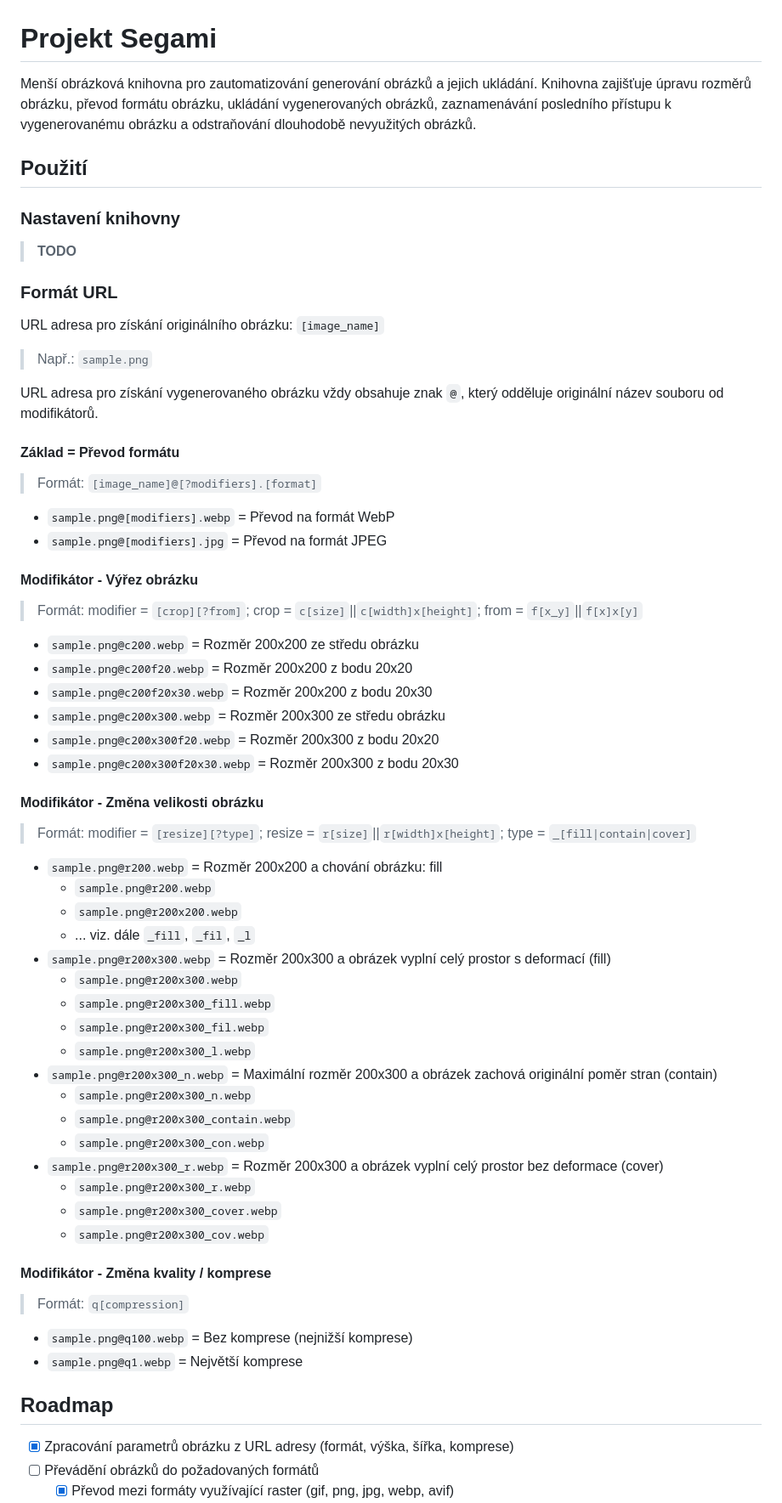
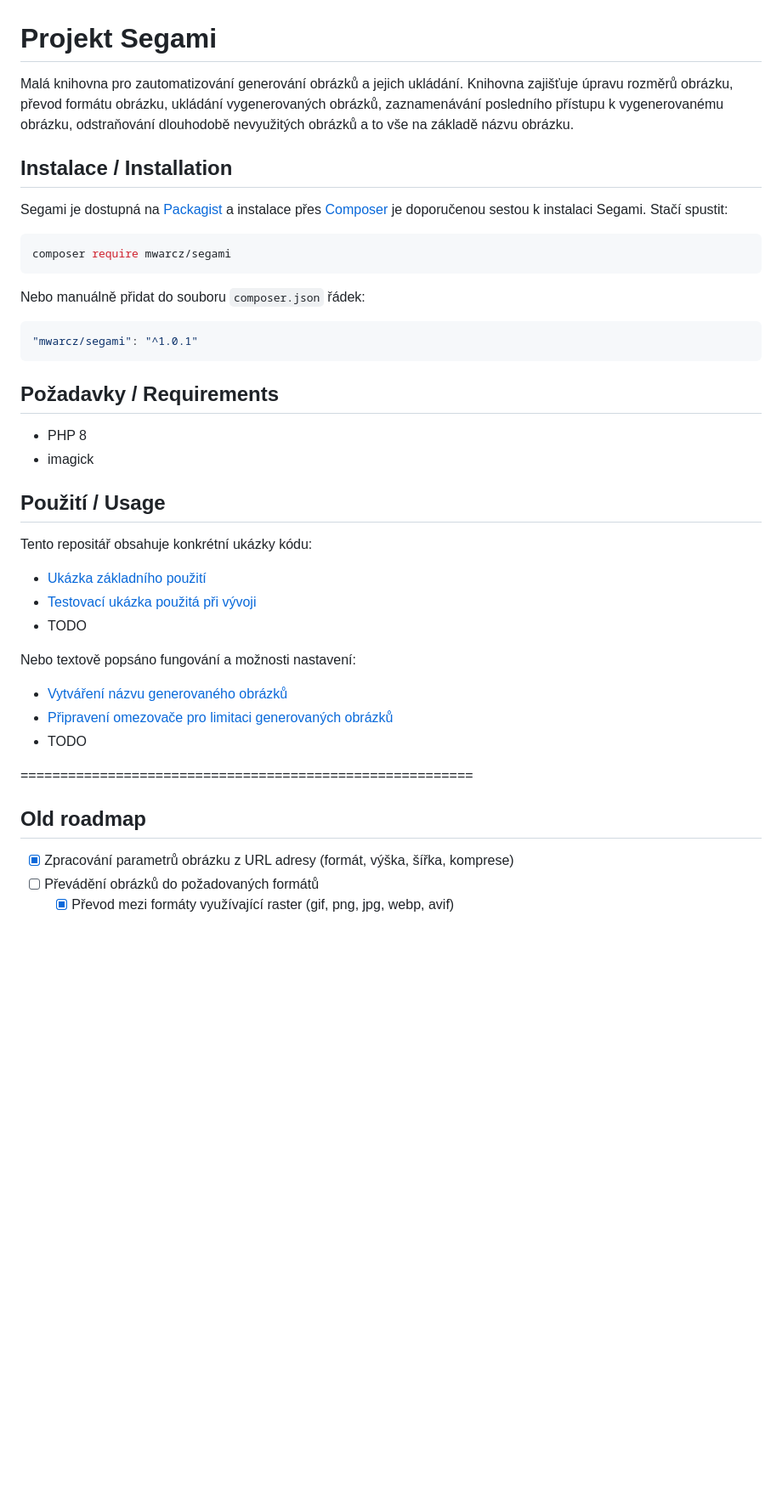
Before and after one commit to MWarCZ/segami-php, a Markdown page: README.md, the part around the change. Shown: that part at 85% size. Rendered like a GitHub page; blank space fills up the shorter version.

Commit message:
Uprava README a sepsání info o omezovačích

````diff
--- a/README.md
+++ b/README.md
@@ -1,70 +1,46 @@
 
 # Projekt Segami
 
-Menší obrázková knihovna pro zautomatizování generování obrázků a jejich ukládání.
-Knihovna zajišťuje úpravu rozměrů obrázku, převod formátu obrázku, ukládání vygenerovaných obrázků, zaznamenávání posledního přístupu k vygenerovanému obrázku a odstraňování dlouhodobě nevyužitých obrázků.
+Malá knihovna pro zautomatizování generování obrázků a jejich ukládání.
+Knihovna zajišťuje úpravu rozměrů obrázku, převod formátu obrázku, ukládání vygenerovaných obrázků, zaznamenávání posledního přístupu k vygenerovanému obrázku, odstraňování dlouhodobě nevyužitých obrázků a to vše na základě názvu obrázku.
 
-## Použití
+## Instalace / Installation
 
-### Nastavení knihovny
+Segami je dostupná na [Packagist](https://packagist.org/packages/mwarcz/segami) a instalace přes [Composer](https://getcomposer.org/) je doporučenou sestou k instalaci Segami.
+Stačí spustit:
 
-> **TODO**
+```bash
+composer require mwarcz/segami
+```
 
-### Formát URL
+Nebo manuálně přidat do souboru `composer.json` řádek:
 
-URL adresa pro získání originálního obrázku: `[image_name]`
-> Např.: `sample.png`
+```json
+"mwarcz/segami": "^1.0.1"
+```
 
-URL adresa pro získání vygenerovaného obrázku vždy obsahuje znak `@`, který odděluje originální název souboru od modifikátorů.
+## Požadavky / Requirements
 
-#### Základ = Převod formátu
+- PHP 8
+- imagick
 
-> Formát: `[image_name]@[?modifiers].[format]`
+## Použití / Usage
 
-- `sample.png@[modifiers].webp` = Převod na formát WebP
-- `sample.png@[modifiers].jpg` = Převod na formát JPEG
+Tento repositář obsahuje konkrétní ukázky kódu:
 
-#### Modifikátor - Výřez obrázku
+- [Ukázka základního použití](examples/basic/)
+- [Testovací ukázka použitá při vývoji](examples/dev/)
+- TODO
 
-> Formát: modifier = `[crop][?from]`; crop = `c[size]`||`c[width]x[height]`; from = `f[x_y]`||`f[x]x[y]`
+Nebo textově popsáno fungování a možnosti nastavení:
 
-- `sample.png@c200.webp` = Rozměr 200x200 ze středu obrázku
-- `sample.png@c200f20.webp` = Rozměr 200x200 z bodu 20x20
-- `sample.png@c200f20x30.webp` = Rozměr 200x200 z bodu 20x30
-- `sample.png@c200x300.webp` = Rozměr 200x300 ze středu obrázku
-- `sample.png@c200x300f20.webp` = Rozměr 200x300 z bodu 20x20
-- `sample.png@c200x300f20x30.webp` = Rozměr 200x300 z bodu 20x30
+- [Vytváření názvu generovaného obrázků](doc/ImageName.md)
+- [Připravení omezovače pro limitaci generovaných obrázků](doc/Limiter.md)
+- TODO
 
-#### Modifikátor - Změna velikosti obrázku
+=========================================================
 
-> Formát: modifier = `[resize][?type]`; resize = `r[size]`||`r[width]x[height]`; type = `_[fill|contain|cover]`
-
-- `sample.png@r200.webp` = Rozměr 200x200 a chování obrázku: fill
-  - `sample.png@r200.webp`
-  - `sample.png@r200x200.webp`
-  - ... viz. dále `_fill`, `_fil`, `_l`
-- `sample.png@r200x300.webp` = Rozměr 200x300 a obrázek vyplní celý prostor s deformací (fill)
-  - `sample.png@r200x300.webp`
-  - `sample.png@r200x300_fill.webp`
-  - `sample.png@r200x300_fil.webp`
-  - `sample.png@r200x300_l.webp`
-- `sample.png@r200x300_n.webp` = Maximální rozměr 200x300 a obrázek zachová originální poměr stran (contain)
-  - `sample.png@r200x300_n.webp`
-  - `sample.png@r200x300_contain.webp`
-  - `sample.png@r200x300_con.webp`
-- `sample.png@r200x300_r.webp` = Rozměr 200x300 a obrázek vyplní celý prostor bez deformace (cover)
-  - `sample.png@r200x300_r.webp`
-  - `sample.png@r200x300_cover.webp`
-  - `sample.png@r200x300_cov.webp`
-
-#### Modifikátor - Změna kvality / komprese
-
-> Formát: `q[compression]`
-
-- `sample.png@q100.webp` = Bez komprese (nejnižší komprese)
-- `sample.png@q1.webp` = Největší komprese
-
-## Roadmap
+## Old roadmap
 
 - [x] Zpracování parametrů obrázku z URL adresy (formát, výška, šířka, komprese)
 - [ ] Převádění obrázků do požadovaných formátů
````
Also changed, not shown: doc/ImageName.md (added, +67 -0 lines), doc/Limiter.md (added, +159 -0 lines).
